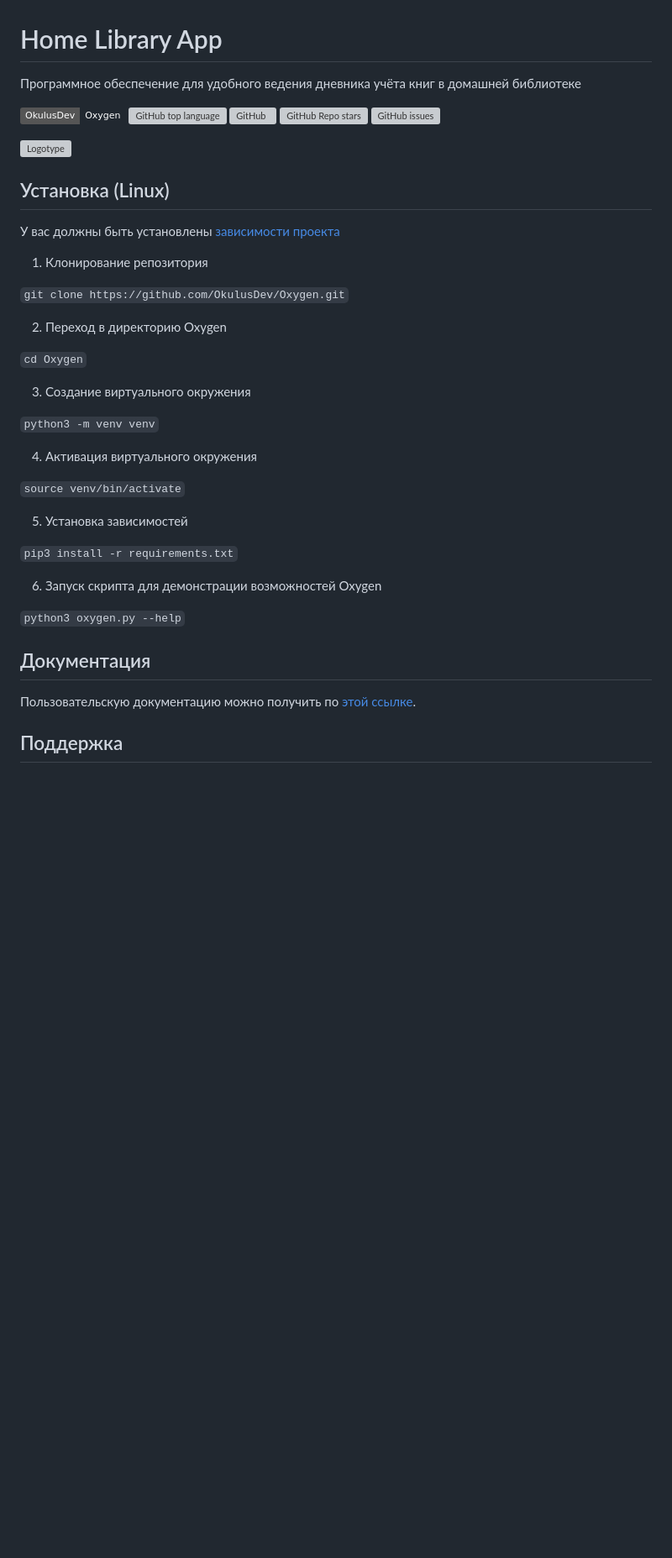
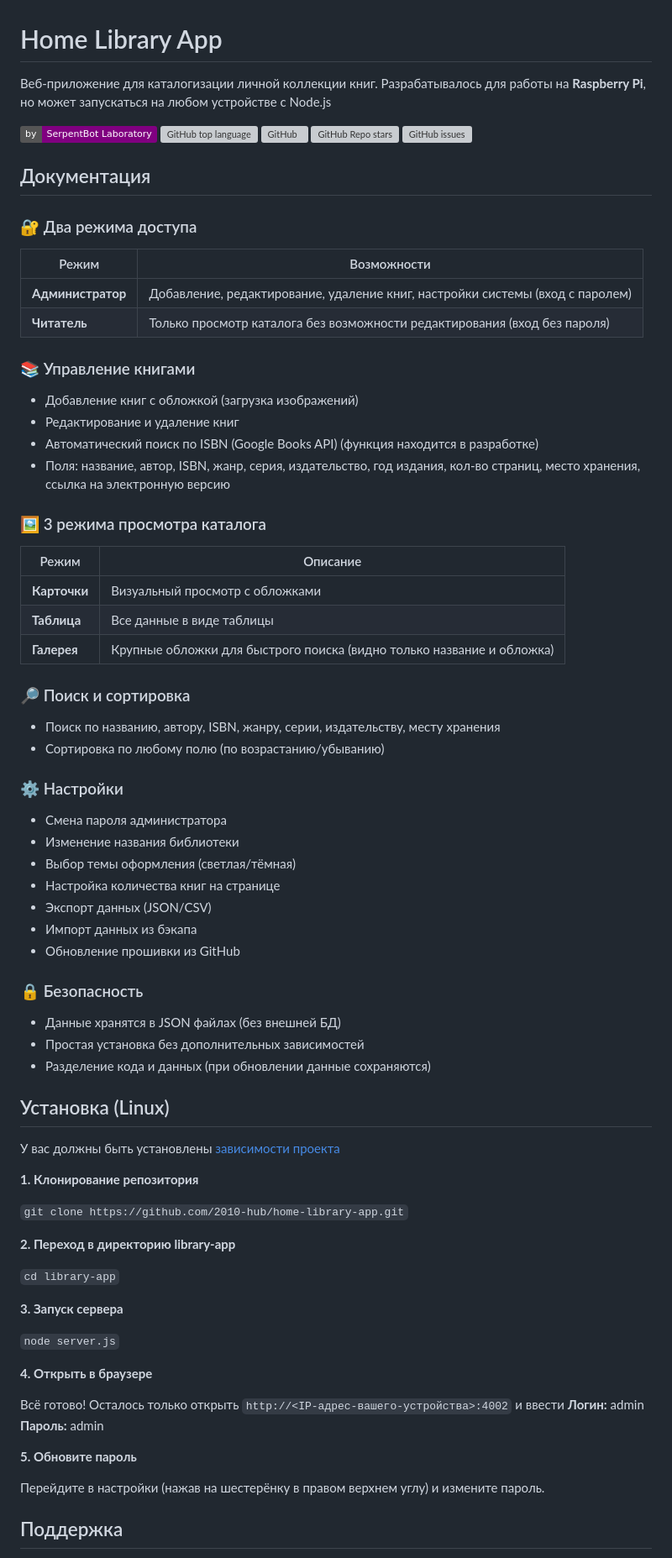
Before and after one commit to 2010-hub/home-library-app, a Markdown page: README.md, the part around one of its changes. Shown at 84% size. Drawn GitHub-style; badges without logos; blank space fills up the shorter version; grey boxes are pictures that could not be loaded.

Commit message:
Revise README for Home Library App
Updated README to reflect new project details and installation instructions.

````diff
--- a/README.md
+++ b/README.md
@@ -1,13 +1,55 @@
 # Home Library App
-Программное обеспечение для удобного ведения дневника учёта книг в домашней библиотеке <!-- описание репозитория -->
+Веб-приложение для каталогизации личной коллекции книг. Разрабатывалось для работы на **Raspberry Pi**, но может запускаться на любом устройстве с Node.js <!-- описание репозитория -->
 <!--Блок информации о репозитории в бейджах-->
-![Static Badge](https://img.shields.io/badge/OkulusDev-Oxygen-Oxygen)
-![GitHub top language](https://img.shields.io/github/languages/top/OkulusDev/Oxygen)
-![GitHub](https://img.shields.io/github/license/OkulusDev/Oxygen)
-![GitHub Repo stars](https://img.shields.io/github/stars/OkulusDev/Oxygen)
-![GitHub issues](https://img.shields.io/github/issues/OkulusDev/Oxygen)
+![Static Badge](https://img.shields.io/badge/by-SerpentBot_Laboratory-purple)
+![GitHub top language](https://img.shields.io/github/languages/top/2010-hub/home-library-app)
+![GitHub](https://img.shields.io/github/license/2010-hub/home-library-app)
+![GitHub Repo stars](https://img.shields.io/github/stars/2010-hub/home-library-app)
+![GitHub issues](https://img.shields.io/github/issues/2010-hub/home-library-app)
 
-![Logotype](./docs/wall.jpg)
+
+
+<!--Пользовательская документация-->
+## Документация
+
+### 🔐 Два режима доступа
+| Режим | Возможности |
+|-------|-------------|
+| **Администратор** | Добавление, редактирование, удаление книг, настройки системы (вход с паролем) |
+| **Читатель** | Только просмотр каталога без возможности редактирования (вход без пароля) |
+
+### 📚 Управление книгами
+-  Добавление книг с обложкой (загрузка изображений)
+-  Редактирование и удаление книг
+-  Автоматический поиск по ISBN (Google Books API) (функция находится в разработке)
+-  Поля: название, автор, ISBN, жанр, серия, издательство, год издания, кол-во страниц, место хранения, ссылка на электронную версию
+
+### 🖼️ 3 режима просмотра каталога
+| Режим | Описание |
+|-------|----------|
+|  **Карточки** | Визуальный просмотр с обложками |
+|  **Таблица** | Все данные в виде таблицы |
+|  **Галерея** | Крупные обложки для быстрого поиска (видно только название и обложка) |
+
+### 🔎 Поиск и сортировка
+- Поиск по названию, автору, ISBN, жанру, серии, издательству, месту хранения
+- Сортировка по любому полю (по возрастанию/убыванию)
+
+### ⚙️ Настройки
+- Смена пароля администратора
+- Изменение названия библиотеки
+- Выбор темы оформления (светлая/тёмная)
+- Настройка количества книг на странице
+- Экспорт данных (JSON/CSV)
+- Импорт данных из бэкапа
+- Обновление прошивки из GitHub
+
+### 🔒 Безопасность
+- Данные хранятся в JSON файлах (без внешней БД)
+- Простая установка без дополнительных зависимостей
+- Разделение кода и данных (при обновлении данные сохраняются)
+
+[Релизы программы]: https://github.com/2010-hub/home-library-app/releases
 
 <!--Установка-->
 ## Установка (Linux)
@@ -15,33 +57,24 @@
 
-1. Клонирование репозитория
+**1. Клонирование репозитория**
 
-```git clone https://github.com/OkulusDev/Oxygen.git```
+```git clone https://github.com/2010-hub/home-library-app.git```
 
-2. Переход в директорию Oxygen
+**2. Переход в директорию library-app**
 
-```cd Oxygen```
+```cd library-app```
 
-3. Создание виртуального окружения
+**3. Запуск сервера**
 
-```python3 -m venv venv```
+```node server.js```
 
-4. Активация виртуального окружения
+**4. Открыть в браузере**
 
-```source venv/bin/activate```
+Всё готово! Осталось только открыть ```http://<IP-адрес-вашего-устройства>:4002``` и ввести **Логин:** admin **Пароль:** admin
 
-5. Установка зависимостей
+**5. Обновите пароль**
 
-```pip3 install -r requirements.txt```
+Перейдите в настройки (нажав на шестерёнку в правом верхнем углу) и измените пароль.
 
-6. Запуск скрипта для демонстрации возможностей Oxygen
-
-```python3 oxygen.py --help```
-
-<!--Пользовательская документация-->
-## Документация
-Пользовательскую документацию можно получить по [этой ссылке](./docs/ru/index.md).
-
-[Релизы программы]: https://github.com/OkulusDev/Oxygen/releases
 
 <!--Поддержка-->
 ## Поддержка
````
Also changed, not shown: other parts of README.md (+9 -21 lines).
